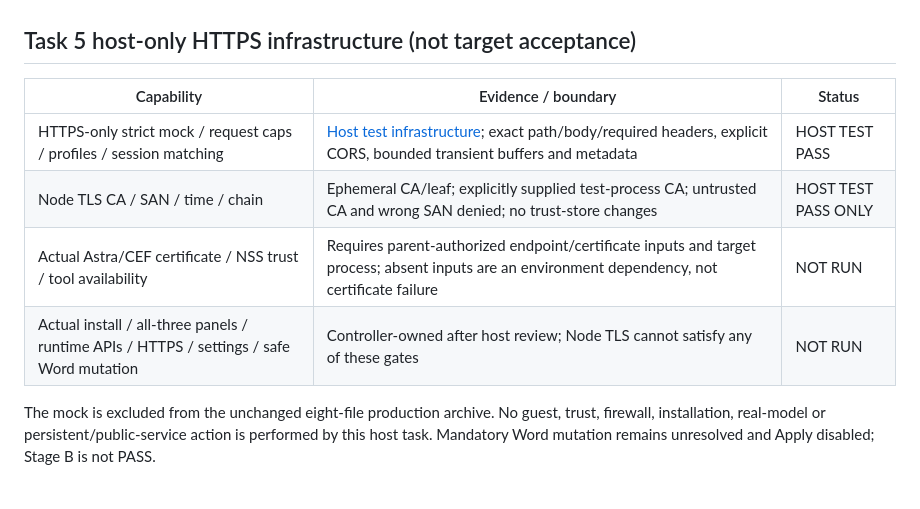
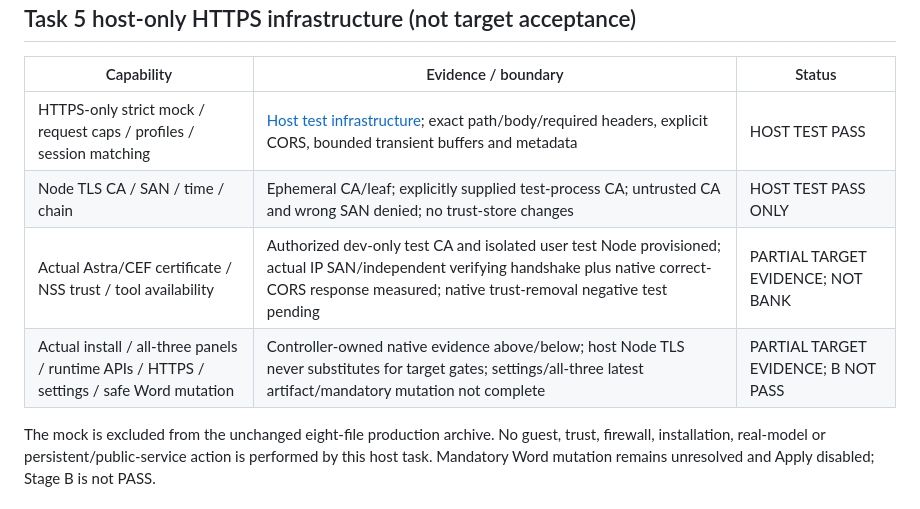
Before and after one commit to blazar-source/r7-ai-assistant, a Markdown page: docs/compatibility-matrix.md, the part around one of its changes. Drawn GitHub-style.

```diff
--- a/docs/compatibility-matrix.md
+++ b/docs/compatibility-matrix.md
@@ -40,8 +47,8 @@ Status rules: VERIFIED is limited to the evidence named; PACKAGE EVIDENCE ONLY a
 | --- | --- | --- |
 | HTTPS-only strict mock / request caps / profiles / session matching | [Host test infrastructure](<../tests/acceptance/infrastructure/README.md>); exact path/body/required headers, explicit CORS, bounded transient buffers and metadata | HOST TEST PASS |
 | Node TLS CA / SAN / time / chain | Ephemeral CA/leaf; explicitly supplied test-process CA; untrusted CA and wrong SAN denied; no trust-store changes | HOST TEST PASS ONLY |
-| Actual Astra/CEF certificate / NSS trust / tool availability | Requires parent-authorized endpoint/certificate inputs and target process; absent inputs are an environment dependency, not certificate failure | NOT RUN |
-| Actual install / all-three panels / runtime APIs / HTTPS / settings / safe Word mutation | Controller-owned after host review; Node TLS cannot satisfy any of these gates | NOT RUN |
+| Actual Astra/CEF certificate / NSS trust / tool availability | Authorized dev-only test CA and isolated user test Node provisioned; actual IP SAN/independent verifying handshake plus native correct-CORS response measured; native trust-removal negative test pending | PARTIAL TARGET EVIDENCE; NOT BANK |
+| Actual install / all-three panels / runtime APIs / HTTPS / settings / safe Word mutation | Controller-owned native evidence above/below; host Node TLS never substitutes for target gates; settings/all-three latest artifact/mandatory mutation not complete | PARTIAL TARGET EVIDENCE; B NOT PASS |
 
 The mock is excluded from the unchanged eight-file production archive. No guest, trust, firewall, installation, real-model or persistent/public-service action is performed by this host task. Mandatory Word mutation remains unresolved and Apply disabled; Stage B is not PASS.
 
```
Also changed, not shown: other parts of docs/compatibility-matrix.md (+14 -7 lines).
